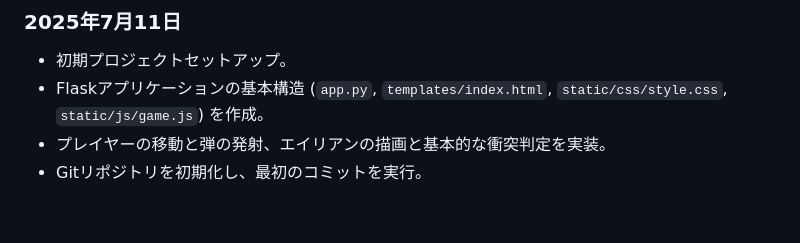
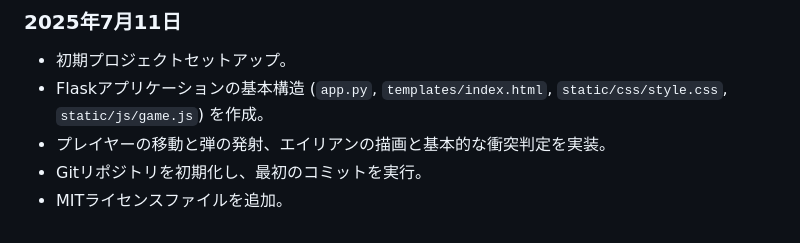
Before and after one commit to katzkawai/invader_gemini, a Markdown page: README.md, the part around the change. Drawn GitHub-style.

Commit message:
Update README.md with LICENSE file addition

```diff
--- a/README.md
+++ b/README.md
@@ -78,3 +78,4 @@ Invader GeminiをRenderにデプロイする手順は以下の通りです。
 *   Flaskアプリケーションの基本構造 (`app.py`, `templates/index.html`, `static/css/style.css`, `static/js/game.js`) を作成。
 *   プレイヤーの移動と弾の発射、エイリアンの描画と基本的な衝突判定を実装。
 *   Gitリポジトリを初期化し、最初のコミットを実行。
+*   MITライセンスファイルを追加。
```
